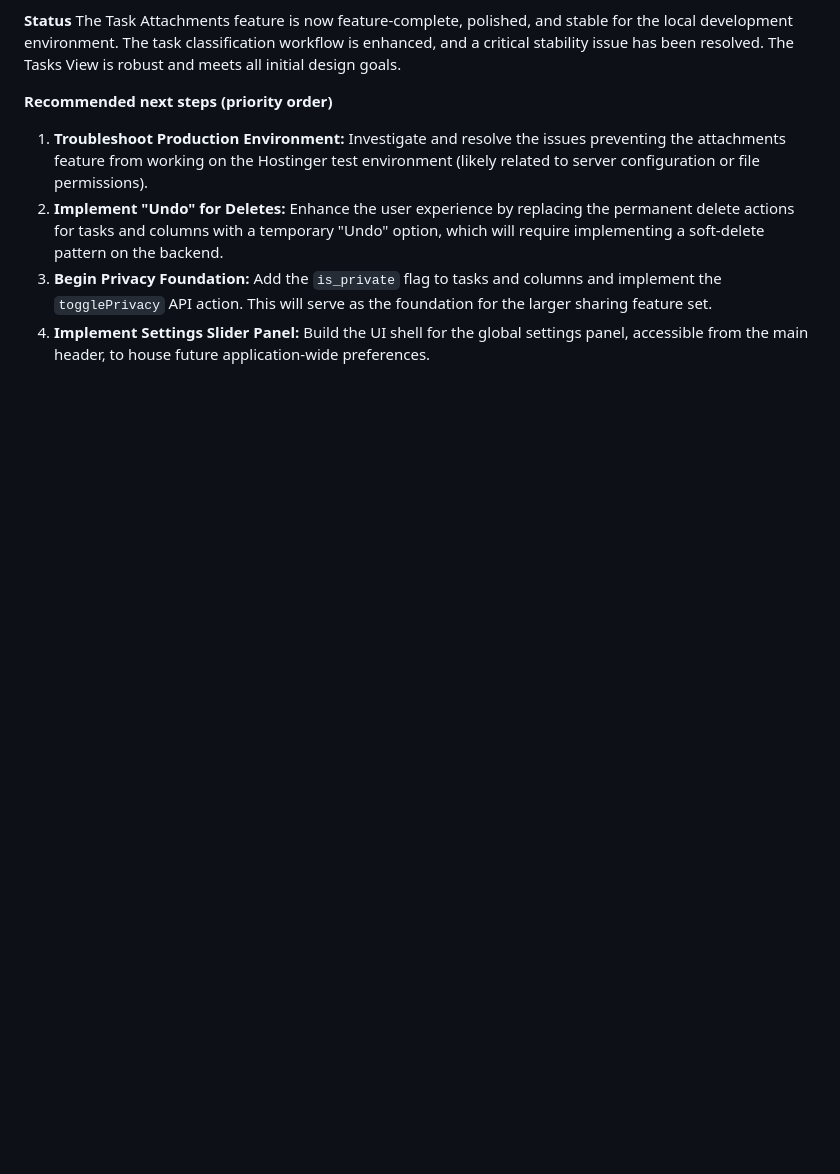
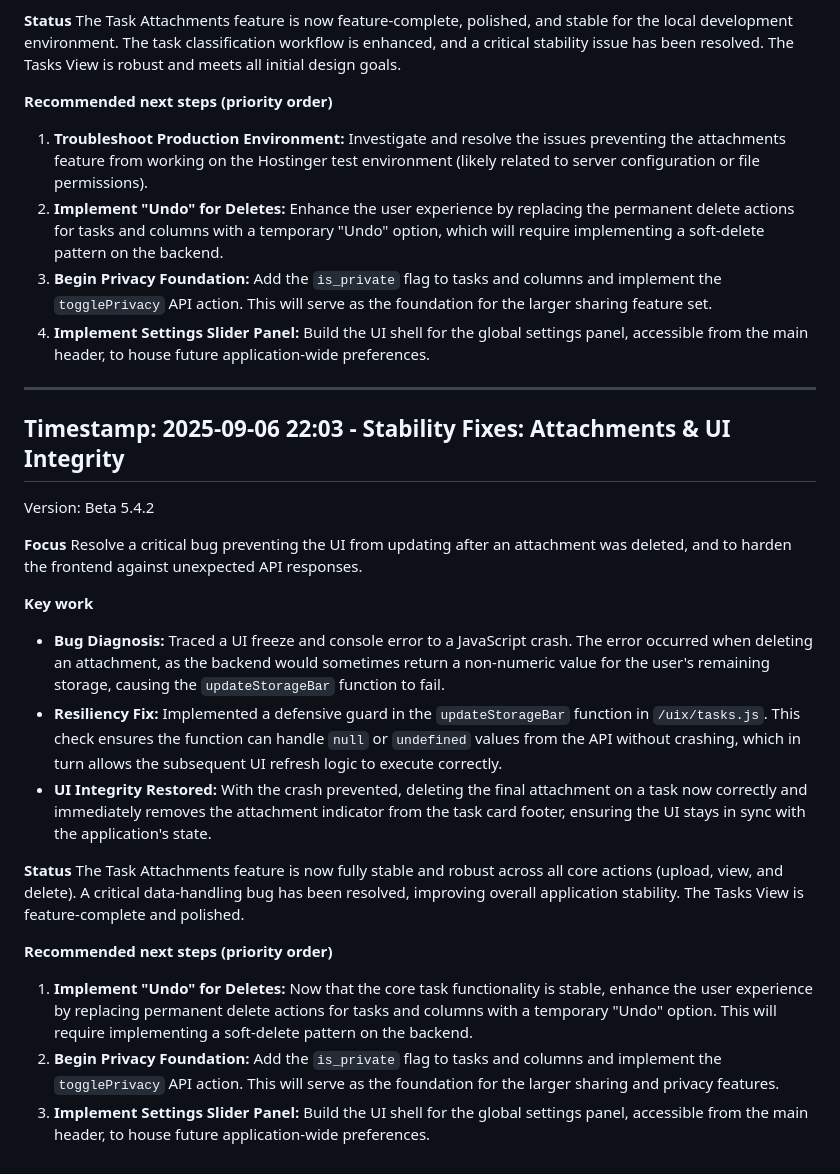
Before and after one commit to alxgz1z/mydayhub-app, a Markdown page: incs/meta/APP_DONE.md, the part around the change. GitHub-like rendering; blank space fills up the shorter version.

Commit message:
fix(attachments): Resolve UI update failure on delete
Fixes a critical bug where deleting the last attachment would cause a script crash, preventing the UI from updating. This was caused by the API returning a non-numeric value for storage usage, which was not handled.

A defensive check was added to the `updateStorageBar` JavaScript function to ensure it handles invalid data gracefully. This prevents the crash, allowing the subsequent UI refresh logic to execute correctly and remove the stale attachment icon from the task card in real-time.

```diff
--- a/incs/meta/APP_DONE.md
+++ b/incs/meta/APP_DONE.md
@@ -703,3 +703,25 @@ The Task Attachments feature is now feature-complete, polished, and stable for t
 2.  **Implement "Undo" for Deletes:** Enhance the user experience by replacing the permanent delete actions for tasks and columns with a temporary "Undo" option, which will require implementing a soft-delete pattern on the backend.
 3.  **Begin Privacy Foundation:** Add the `is_private` flag to tasks and columns and implement the `togglePrivacy` API action. This will serve as the foundation for the larger sharing feature set.
 4.  **Implement Settings Slider Panel:** Build the UI shell for the global settings panel, accessible from the main header, to house future application-wide preferences.
+
+
+---
+## Timestamp: 2025-09-06 22:03 - Stability Fixes: Attachments & UI Integrity
+
+Version: Beta 5.4.2
+
+**Focus**
+Resolve a critical bug preventing the UI from updating after an attachment was deleted, and to harden the frontend against unexpected API responses.
+
+**Key work**
+* **Bug Diagnosis:** Traced a UI freeze and console error to a JavaScript crash. The error occurred when deleting an attachment, as the backend would sometimes return a non-numeric value for the user's remaining storage, causing the `updateStorageBar` function to fail.
+* **Resiliency Fix:** Implemented a defensive guard in the `updateStorageBar` function in `/uix/tasks.js`. This check ensures the function can handle `null` or `undefined` values from the API without crashing, which in turn allows the subsequent UI refresh logic to execute correctly.
+* **UI Integrity Restored:** With the crash prevented, deleting the final attachment on a task now correctly and immediately removes the attachment indicator from the task card footer, ensuring the UI stays in sync with the application's state.
+
+**Status**
+The Task Attachments feature is now fully stable and robust across all core actions (upload, view, and delete). A critical data-handling bug has been resolved, improving overall application stability. The Tasks View is feature-complete and polished.
+
+**Recommended next steps (priority order)**
+1.  **Implement "Undo" for Deletes:** Now that the core task functionality is stable, enhance the user experience by replacing permanent delete actions for tasks and columns with a temporary "Undo" option. This will require implementing a soft-delete pattern on the backend.
+2.  **Begin Privacy Foundation:** Add the `is_private` flag to tasks and columns and implement the `togglePrivacy` API action. This will serve as the foundation for the larger sharing and privacy features.
+3.  **Implement Settings Slider Panel:** Build the UI shell for the global settings panel, accessible from the main header, to house future application-wide preferences.
```
